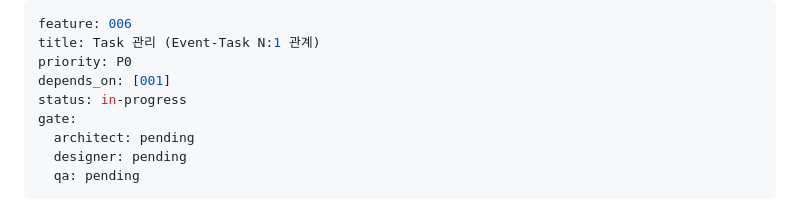
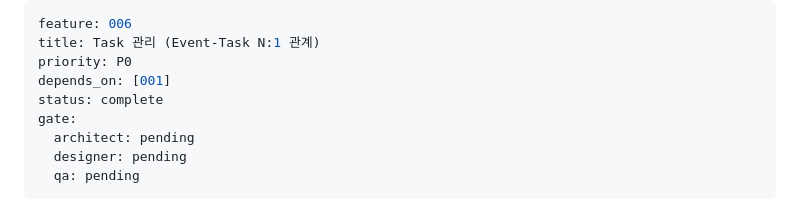
Before and after one commit to LeeHyeonKyu/own-calendar, a Markdown page: docs/features/006-task-management.md, the part around the change. Rendered like a GitHub page.

```diff
--- a/docs/features/006-task-management.md
+++ b/docs/features/006-task-management.md
@@ -3,7 +3,7 @@ feature: 006
 title: Task 관리 (Event-Task N:1 관계)
 priority: P0
 depends_on: [001]
-status: in-progress
+status: complete
 gate:
   architect: pending
   designer: pending
```
Also changed, not shown: docs/PROJECT.md (+1 -1 lines).
